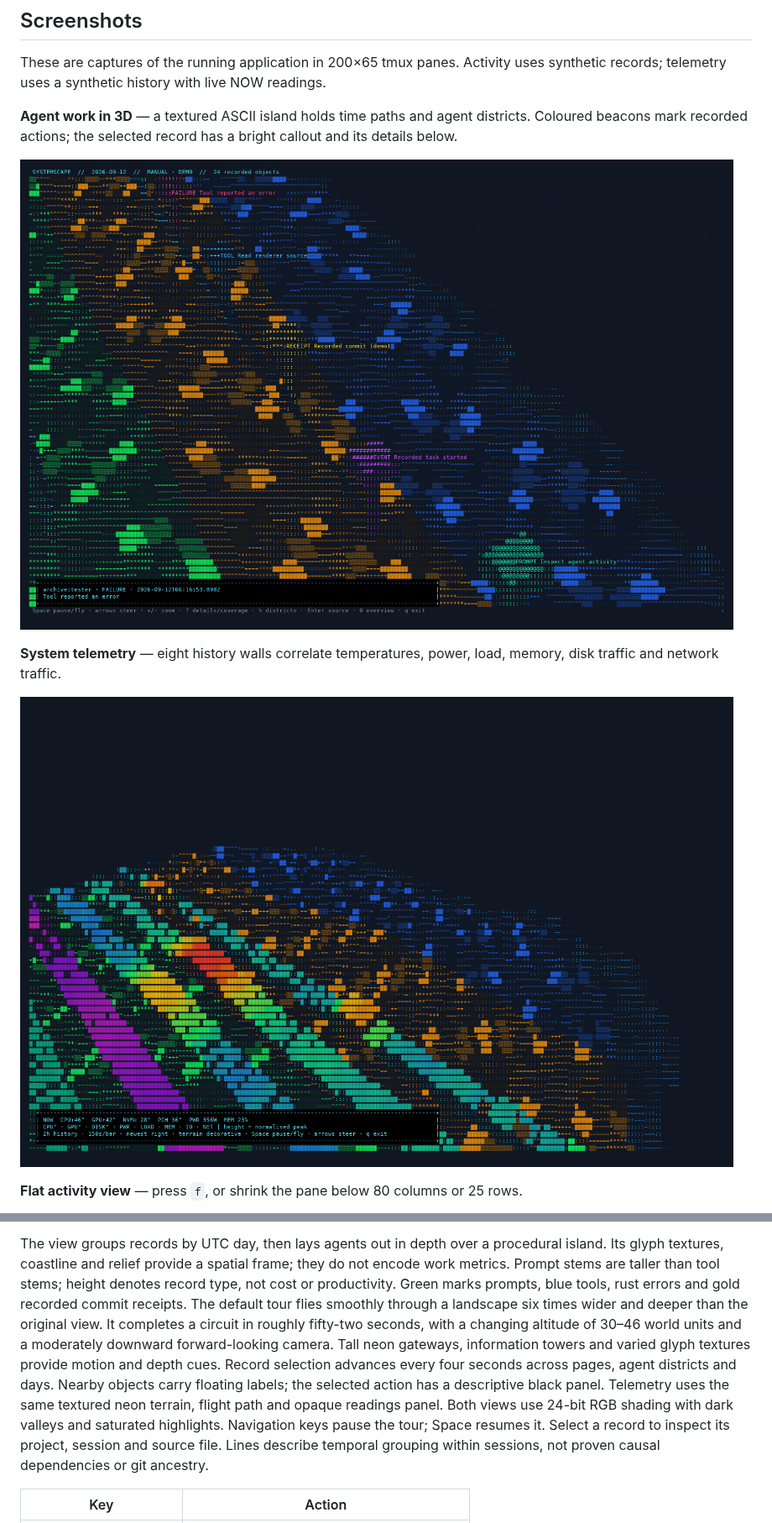
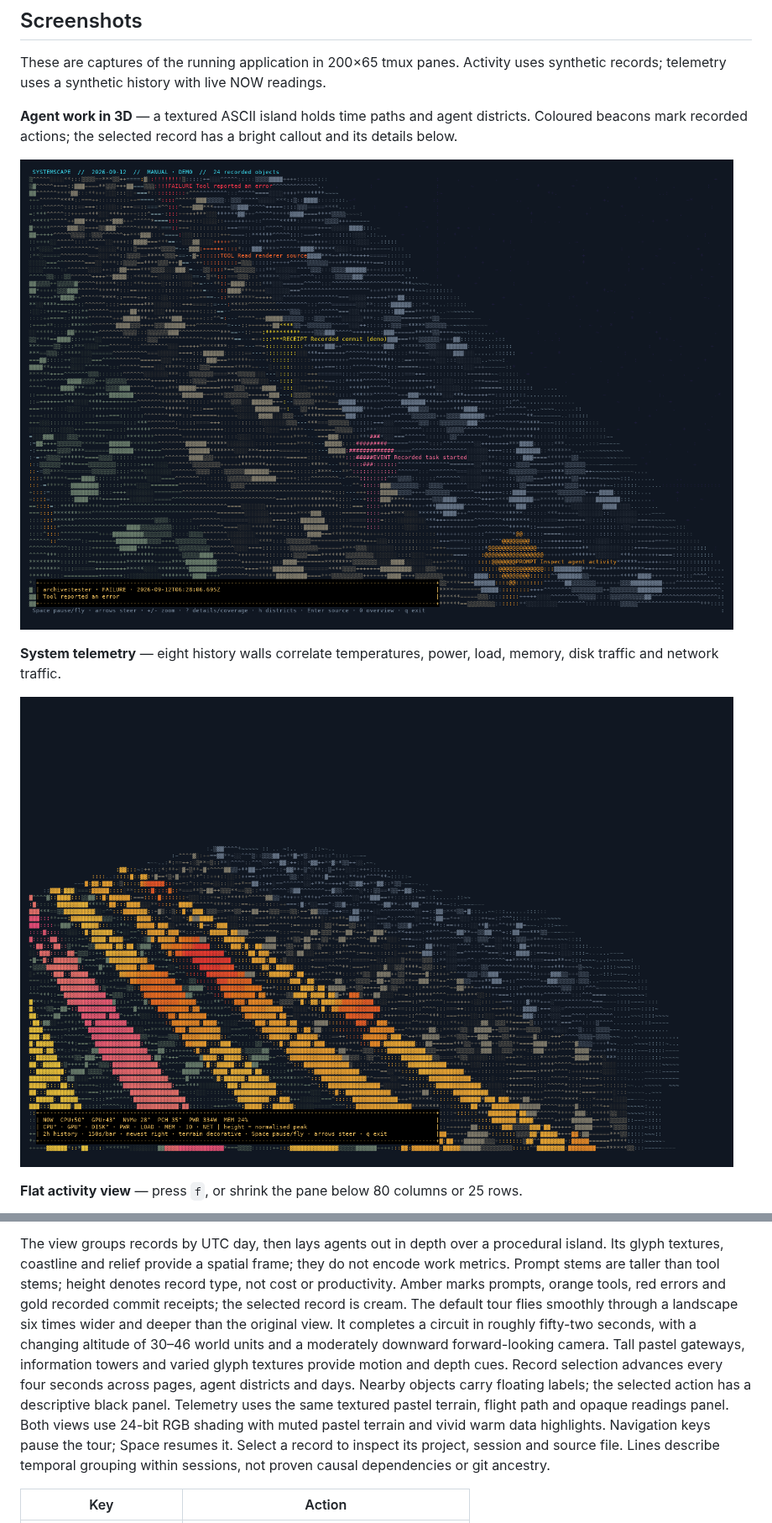
Before and after one commit to DreamLab-AI/systemscape, a Markdown page: README.md, 2 parts joined by grey strips. Shown at 84% size. Drawn GitHub-style; pictures changed too: docs/activity-3d.png, docs/telemetry.png.

Commit message:
Separate warm data colours from muted pastel landscapes

```diff
--- a/README.md
+++ b/README.md
@@ -47,15 +47,16 @@ The view groups records by UTC day, then lays agents out in depth over a
 procedural island. Its glyph textures, coastline and relief provide a spatial
 frame; they do not encode work metrics. Prompt stems
 are taller than tool stems; height denotes record type, not cost or productivity.
-Green marks prompts, blue tools, rust errors and gold recorded commit receipts.
+Amber marks prompts, orange tools, red errors and gold recorded commit receipts;
+the selected record is cream.
 The default tour flies smoothly through a landscape six times wider and deeper
 than the original view. It completes a circuit in roughly fifty-two seconds,
 with a changing altitude of 30–46 world units and a moderately downward forward-looking camera.
-Tall neon gateways, information towers and varied glyph textures provide motion
+Tall pastel gateways, information towers and varied glyph textures provide motion
 and depth cues. Record selection advances every four seconds across pages,
 agent districts and days. Nearby objects carry floating labels; the selected action has a descriptive black panel.
-Telemetry uses the same textured neon terrain, flight path and opaque readings panel.
-Both views use 24-bit RGB shading with dark valleys and saturated highlights. Navigation
+Telemetry uses the same textured pastel terrain, flight path and opaque readings panel.
+Both views use 24-bit RGB shading with muted pastel terrain and vivid warm data highlights. Navigation
 keys pause the tour; Space resumes it. Select a record to inspect its project,
 session and source file. Lines describe
 temporal grouping within sessions, not proven causal dependencies or git ancestry.
```
Also changed, not shown: other parts of README.md (+2 -2 lines), docs/activity-flat.png, 2 other files.
